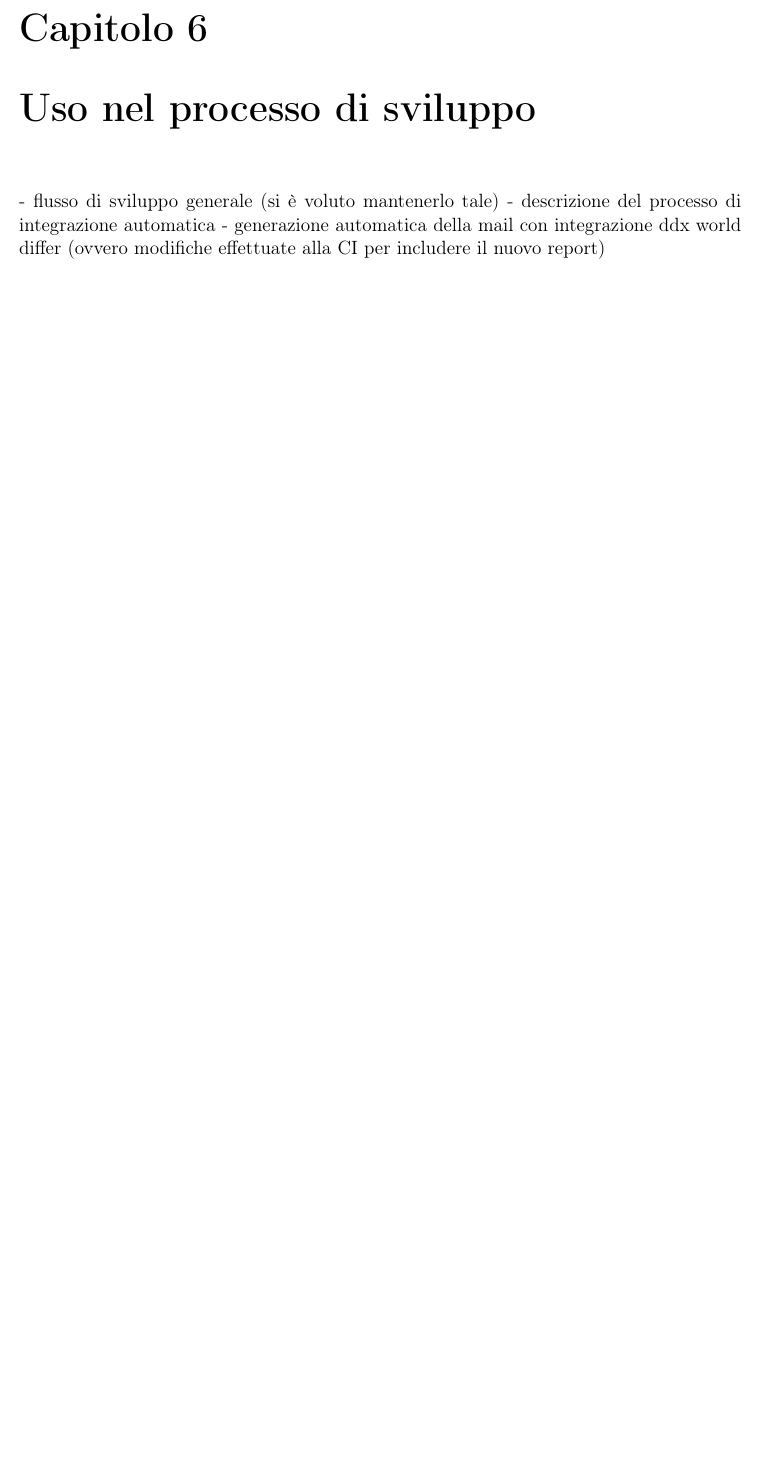
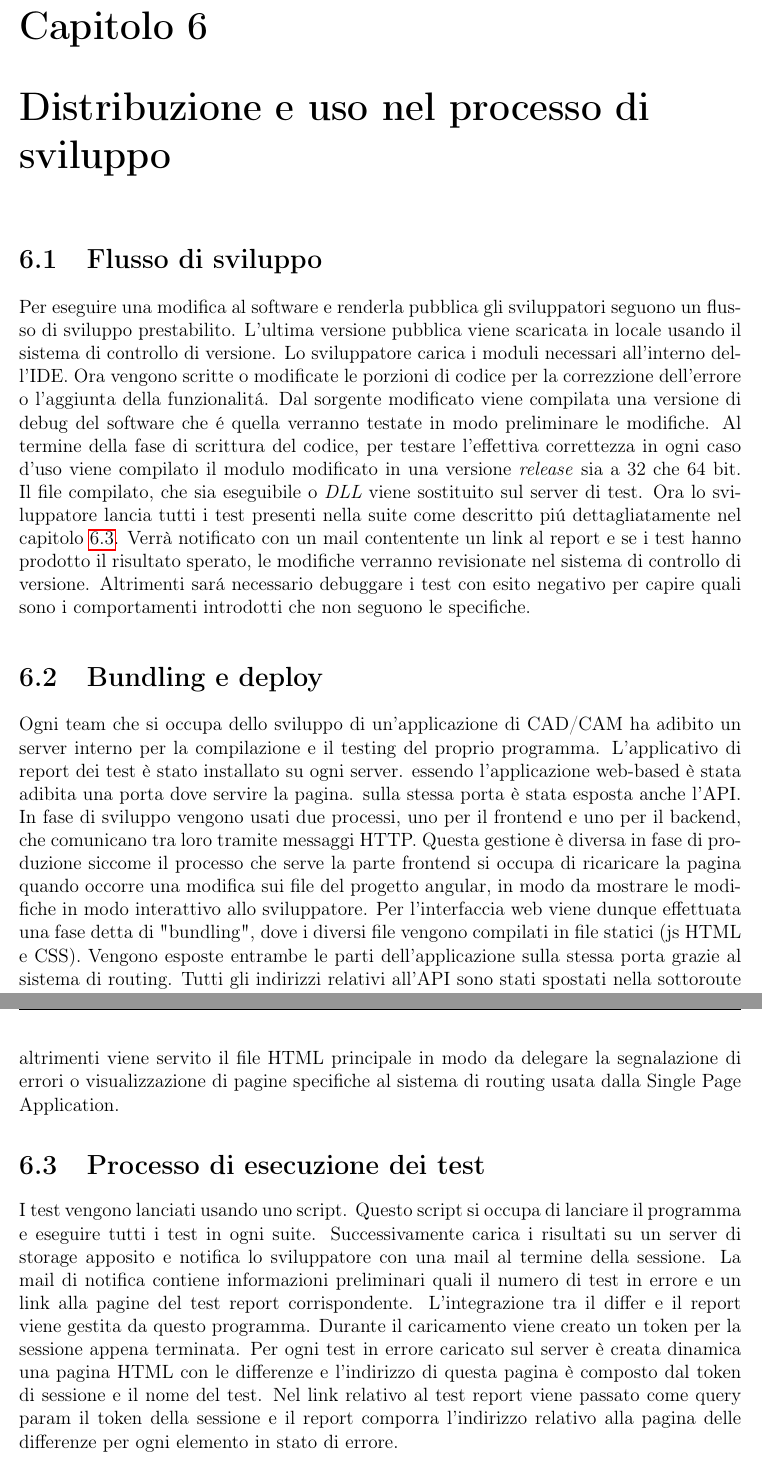
Before and after one commit to colobrodo/thesis, a LaTeX document (tesi.tex, which reads chapters/Uso_nel_processo_di_sviluppo.tex): part of page 17 of 19 before the commit and two parts of pages 17 and 18 of 20 after it, the two joined at a grey line, cut so that both start at the same text, the shorter picture padded with empty space. Compiled offline with pdfLaTeX.

Commit message:
Uso nel processo di sviluppo

```diff
--- a/chapters/Uso_nel_processo_di_sviluppo.tex
+++ b/chapters/Uso_nel_processo_di_sviluppo.tex
@@ -1,5 +1,34 @@
-\chapter{Uso nel processo di sviluppo}
+\chapter{Distribuzione e uso nel processo di sviluppo}
+    \section{Flusso di sviluppo}
+        Per eseguire una modifica al software e renderla pubblica gli sviluppatori seguono un flusso di sviluppo prestabilito.
+        L'ultima versione pubblica viene scaricata in locale usando il sistema di controllo di versione.
+        Lo sviluppatore carica i moduli necessari all'interno dell'IDE.
+        Ora vengono scritte o modificate le porzioni di codice per la correzzione dell'errore o l'aggiunta della funzionalit\'a.
+        Dal sorgente modificato viene compilata una versione di debug del software che \'e quella verranno testate in modo preliminare le modifiche.
+        Al termine della fase di scrittura del codice, per testare l'effettiva correttezza in ogni caso d'uso viene compilato il modulo modificato in una versione \textit{release} sia a 32 che 64 bit.
+        Il file compilato, che sia eseguibile o \textit{DLL} viene sostituito sul server di test.
+        Ora lo sviluppatore lancia tutti i test presenti nella suite come descritto pi\'u dettagliatamente nel capitolo \ref{testexecution}.
+        Verrà notificato con un mail contentente un link al report e se i test hanno prodotto il risultato sperato, le modifiche verranno revisionate nel sistema di controllo di versione.
+        Altrimenti sar\'a necessario debuggare i test con esito negativo per capire quali sono i comportamenti introdotti che non seguono le specifiche.
 
-- flusso di sviluppo generale (si è voluto mantenerlo tale)
-- descrizione del processo di integrazione automatica
-- generazione automatica della mail con integrazione ddx world differ (ovvero modifiche effettuate alla CI per includere il nuovo report)
+    \section{Bundling e deploy}
+        Ogni team che si occupa dello sviluppo di un'applicazione di CAD/CAM ha adibito un server interno per la compilazione e il testing del proprio programma.
+        L'applicativo di report dei test è stato installato su ogni server.
+        essendo l'applicazione web-based è stata adibita una porta dove servire la pagina.
+        sulla stessa porta è stata esposta anche l'API.
+        In fase di sviluppo vengono usati due processi, uno per il frontend e uno per il backend, che comunicano tra loro tramite messaggi HTTP.
+        Questa gestione è diversa in fase di produzione siccome il processo che serve la parte frontend si occupa di ricaricare la pagina quando occorre una modifica sui file del progetto angular, in modo da mostrare le modifiche in modo interattivo allo sviluppatore.
+        Per l'interfaccia web viene dunque effettuata una fase detta di "bundling", dove i diversi file  vengono compilati in file statici (js HTML e CSS).
+        Vengono esposte entrambe le parti dell'applicazione sulla stessa porta grazie al sistema di routing.
+        Tutti gli indirizzi relativi all'API sono stati spostati nella sottoroute \verb|/v1|
+        Per le altre richieste viene controllato se esiste un file statico con lo stesso percorso altrimenti viene servito il file HTML principale in modo da delegare la segnalazione di errori o visualizzazione di pagine specifiche al sistema di routing usata dalla Single Page Application.
+
+    \section{Processo di esecuzione dei test\label{testexecution}}
+        I test vengono lanciati usando uno script.
+        Questo script si occupa di lanciare il programma e eseguire tutti i test in ogni suite.
+        Successivamente carica i risultati su un server di storage apposito e notifica lo sviluppatore con una mail al termine della sessione.
+        La mail di notifica contiene informazioni preliminari quali il numero di test in errore e un link alla pagine del test report corrispondente.
+        L'integrazione tra il differ e il report viene gestita da questo programma.
+        Durante il caricamento viene creato un token per la sessione appena terminata.
+        Per ogni test in errore caricato sul server è creata dinamica una pagina HTML con le differenze e l'indirizzo di questa pagina è composto dal token di sessione e il nome del test.
+        Nel link relativo al test report viene passato come query param il token della sessione e il report comporra l'indirizzo relativo alla pagina delle differenze per ogni elemento in stato di errore.
```
